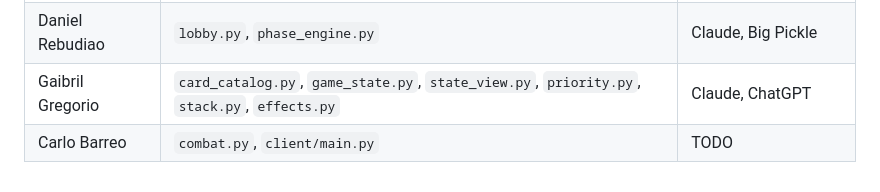
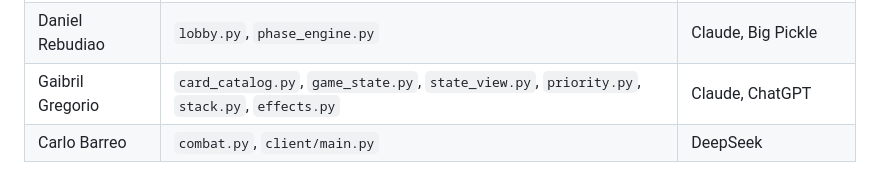
Before and after one commit to gbrlgrg/csnetwk-mp-group7, a Markdown page: README.md, the part around the change. Drawn GitHub-style.

```diff
--- a/README.md
+++ b/README.md
@@ -330,4 +330,4 @@ explanation · **H** = hand-written, no AI involvement.
 | John Lloyd Suñga | `main.py`, `transport.py`, `heartbeat.py` | Claude, GitHub Copilot |
 | Daniel Rebudiao | `lobby.py`, `phase_engine.py` | Claude, Big Pickle |
 | Gaibril Gregorio | `card_catalog.py`, `game_state.py`, `state_view.py`, `priority.py`, `stack.py`, `effects.py` | Claude, ChatGPT |
-| Carlo Barreo | `combat.py`, `client/main.py` | TODO |
+| Carlo Barreo | `combat.py`, `client/main.py` | DeepSeek |
```
